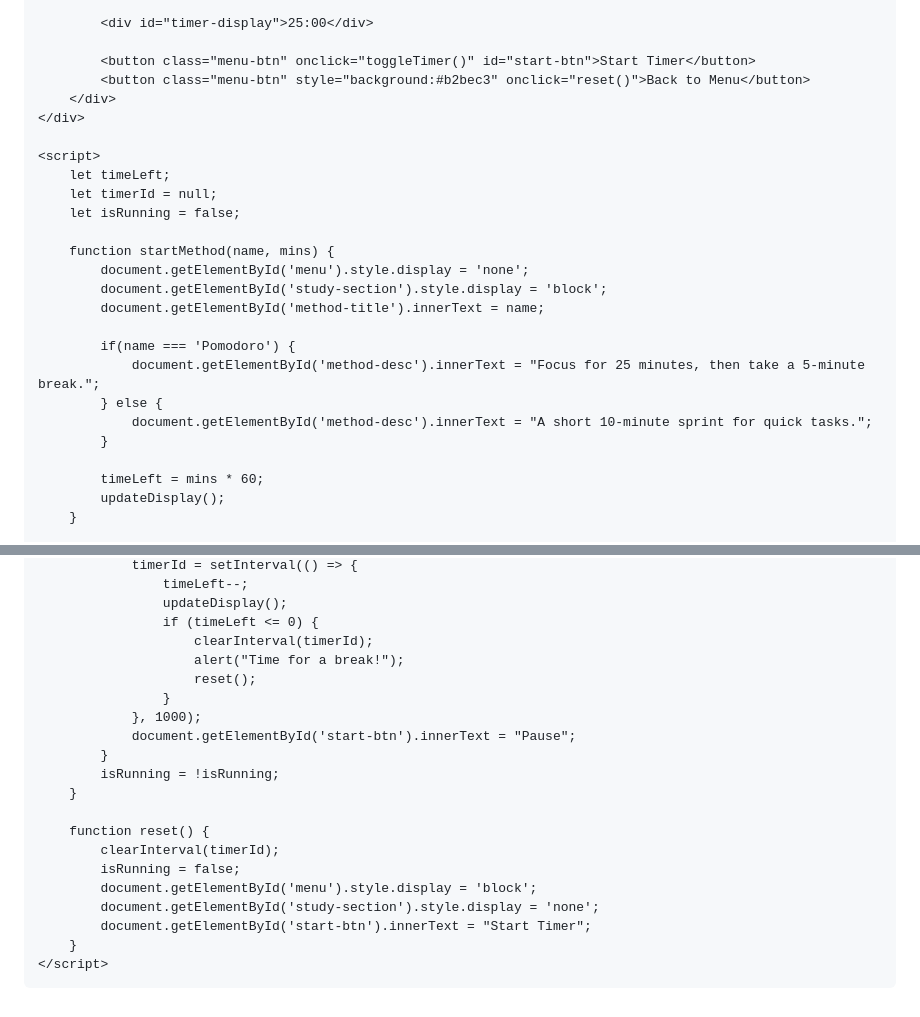
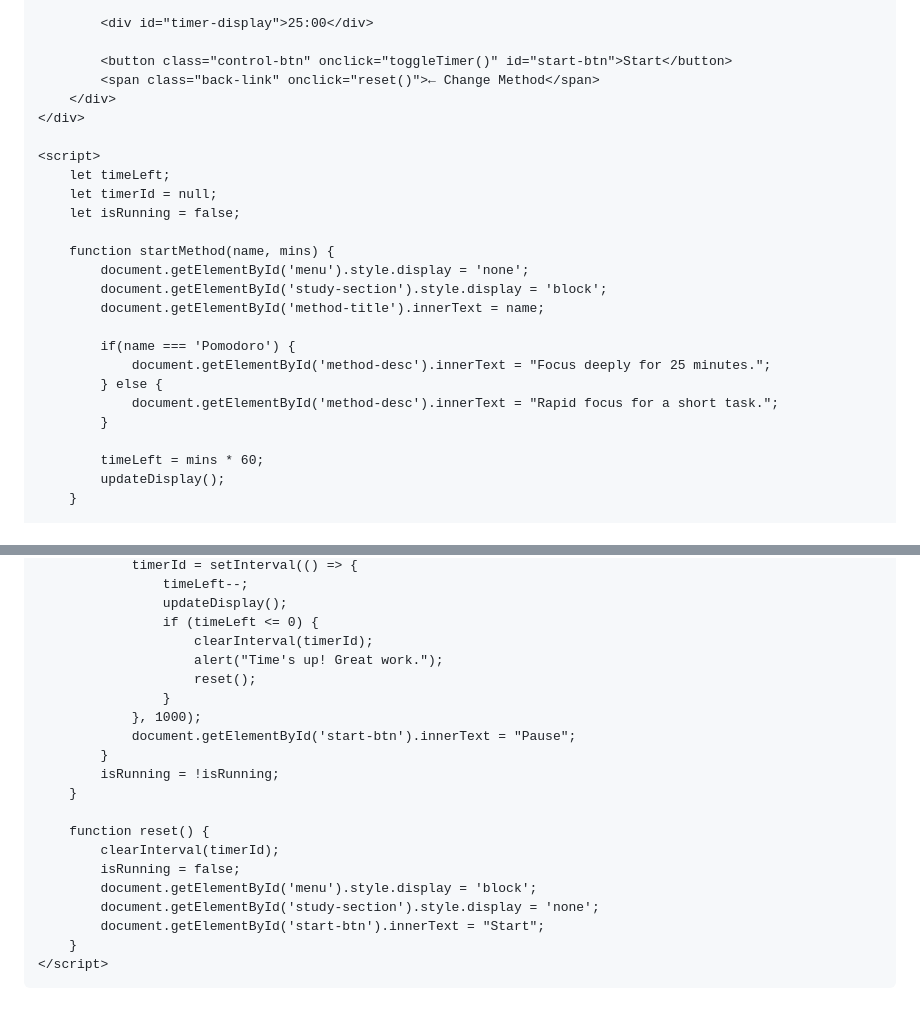
Before and after one commit to advvvel/StudyMethods, a Markdown page: README.md, 2 parts joined by grey strips. Drawn GitHub-style.

```diff
--- a/README.md
+++ b/README.md
@@ -39,8 +132,8 @@
 
             <div id="timer-display">25:00</div>
 
-            <button class="menu-btn" onclick="toggleTimer()" id="start-btn">Start Timer</button>
-            <button class="menu-btn" style="background:#b2bec3" onclick="reset()">Back to Menu</button>
+            <button class="control-btn" onclick="toggleTimer()" id="start-btn">Start</button>
+            <span class="back-link" onclick="reset()">← Change Method</span>
         </div>
     </div>
 
@@ -55,9 +148,9 @@
             document.getElementById('method-title').innerText = name;
 
             if(name === 'Pomodoro') {
-                document.getElementById('method-desc').innerText = "Focus for 25 minutes, then take a 5-minute break.";
+                document.getElementById('method-desc').innerText = "Focus deeply for 25 minutes.";
             } else {
-                document.getElementById('method-desc').innerText = "A short 10-minute sprint for quick tasks.";
+                document.getElementById('method-desc').innerText = "Rapid focus for a short task.";
             }
 
             timeLeft = mins * 60;
@@ -81,7 +174,7 @@
                     updateDisplay();
                     if (timeLeft <= 0) {
                         clearInterval(timerId);
-                        alert("Time for a break!");
+                        alert("Time's up! Great work.");
                         reset();
                     }
                 }, 1000);
@@ -95,7 +188,7 @@
             isRunning = false;
             document.getElementById('menu').style.display = 'block';
             document.getElementById('study-section').style.display = 'none';
-            document.getElementById('start-btn').innerText = "Start Timer";
+            document.getElementById('start-btn').innerText = "Start";
         }
     </script>
 </body>
```
Also changed, not shown: other parts of README.md (+109 -16 lines).
